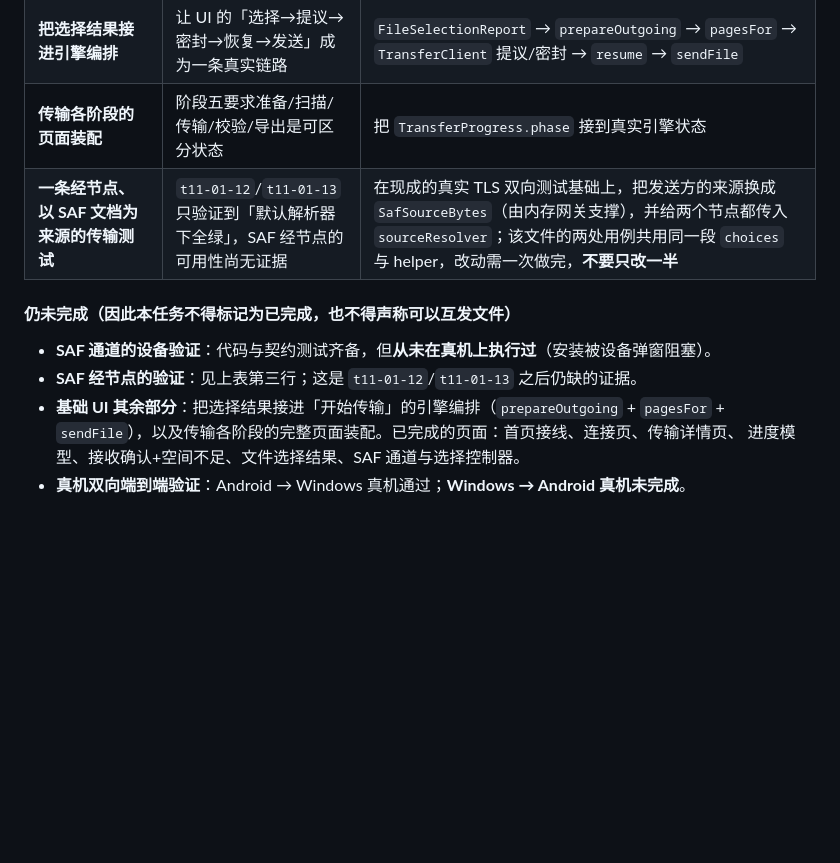
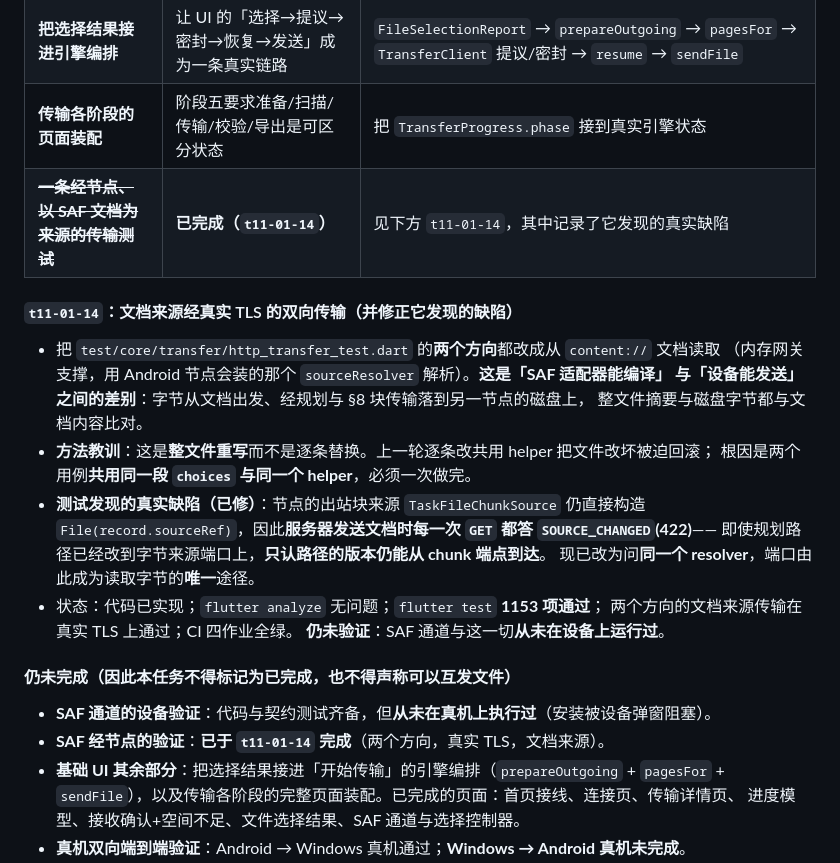
Before and after one commit to yanzhao77/NearSend, a Markdown page: docs/PROJECT_LEDGER.md, the part around the change. GitHub-like rendering; blank space fills up the shorter version.

Commit message:
docs(project): record the document transfer and close the evidence gap
Record t11-01-14 and mark the SAF-through-node row done: both directions of the
real-TLS transfer test now move document-backed bytes, so the SAF path is proven
end to end on this machine rather than merely wired.

The entry also keeps the two things worth remembering. The method: this needed a
whole-file rewrite, because the two cases share a choices block and a helper, and
editing them one at a time mangled the file last round. The finding: the node
outbound chunk source still built File(record.sourceRef), so a server sending a
document answered SOURCE_CHANGED on every GET - the path-only version was still
reachable through the chunk endpoint after planning had moved onto the port.

Device verification remains open and is not implied by any of this.

```diff
--- a/docs/PROJECT_LEDGER.md
+++ b/docs/PROJECT_LEDGER.md
@@ -607,12 +607,28 @@ README的S1表示协议冻结阶段，对应T02后半段；S2/S3/S4是展示路
 | **把发送路径改到 `SourceBytes` 上** | 这是「**Android 能作为发送方**」的那一步：当前 `prepareOutgoing` 只接受本地路径，设备因此能收不能发 | `SourceFilePlan.file` → `.source`；`LocalSourceReader.plan`/`streamChunks` 改用 `readAt`；`OutgoingFileChoice.path` → `SourceBytes` + `sourceRef`；`TransferEngine.planFor` 需要 `SourceResolver`（默认 `FileSourceBytes`，Android 传入由 `AndroidFileGateway` 构造的 `SafSourceBytes`）；三处测试同步 |
 | **把选择结果接进引擎编排** | 让 UI 的「选择→提议→密封→恢复→发送」成为一条真实链路 | `FileSelectionReport` → `prepareOutgoing` → `pagesFor` → `TransferClient` 提议/密封 → `resume` → `sendFile` |
 | **传输各阶段的页面装配** | 阶段五要求准备/扫描/传输/校验/导出是可区分状态 | 把 `TransferProgress.phase` 接到真实引擎状态 |
-| **一条经节点、以 SAF 文档为来源的传输测试** | `t11-01-12`/`t11-01-13` 只验证到「默认解析器下全绿」，SAF 经节点的可用性尚无证据 | 在现成的真实 TLS 双向测试基础上，把发送方的来源换成 `SafSourceBytes`（由内存网关支撑），并给两个节点都传入 `sourceResolver`；该文件的两处用例共用同一段 `choices` 与 helper，改动需一次做完，**不要只改一半** |
+| ~~**一条经节点、以 SAF 文档为来源的传输测试**~~ | **已完成（`t11-01-14`）** | 见下方 `t11-01-14`，其中记录了它发现的真实缺陷 |
+
+#### `t11-01-14`：文档来源经真实 TLS 的双向传输（并修正它发现的缺陷）
+
+- 把 `test/core/transfer/http_transfer_test.dart` 的**两个方向**都改成从 `content://` 文档读取
+  （内存网关支撑，用 Android 节点会装的那个 `sourceResolver` 解析）。**这是「SAF 适配器能编译」
+  与「设备能发送」之间的差别**：字节从文档出发、经规划与 §8 块传输落到另一节点的磁盘上，
+  整文件摘要与磁盘字节都与文档内容比对。
+- **方法教训**：这是**整文件重写**而不是逐条替换。上一轮逐条改共用 helper 把文件改坏被迫回滚；
+  根因是两个用例**共用同一段 `choices` 与同一个 helper**，必须一次做完。
+- **测试发现的真实缺陷（已修）**：节点的出站块来源 `TaskFileChunkSource` 仍直接构造
+  `File(record.sourceRef)`，因此**服务器发送文档时每一次 `GET` 都答 `SOURCE_CHANGED`(422)**——
+  即使规划路径已经改到字节来源端口上，**只认路径的版本仍能从 chunk 端点到达**。
+  现已改为问**同一个 resolver**，端口由此成为读取字节的**唯一**途径。
+- 状态：代码已实现；`flutter analyze` 无问题；`flutter test` **1153 项通过**；
+  两个方向的文档来源传输在真实 TLS 上通过；CI 四作业全绿。
+  **仍未验证**：SAF 通道与这一切**从未在设备上运行过**。
 
 #### 仍未完成（因此本任务不得标记为已完成，也不得声称可以互发文件）
 
 - **SAF 通道的设备验证**：代码与契约测试齐备，但**从未在真机上执行过**（安装被设备弹窗阻塞）。
-- **SAF 经节点的验证**：见上表第三行；这是 `t11-01-12`/`t11-01-13` 之后仍缺的证据。
+- **SAF 经节点的验证**：**已于 `t11-01-14` 完成**（两个方向，真实 TLS，文档来源）。
 - **基础 UI 其余部分**：把选择结果接进「开始传输」的引擎编排（`prepareOutgoing` + `pagesFor` +
   `sendFile`），以及传输各阶段的完整页面装配。已完成的页面：首页接线、连接页、传输详情页、
   进度模型、接收确认+空间不足、文件选择结果、SAF 通道与选择控制器。
```
